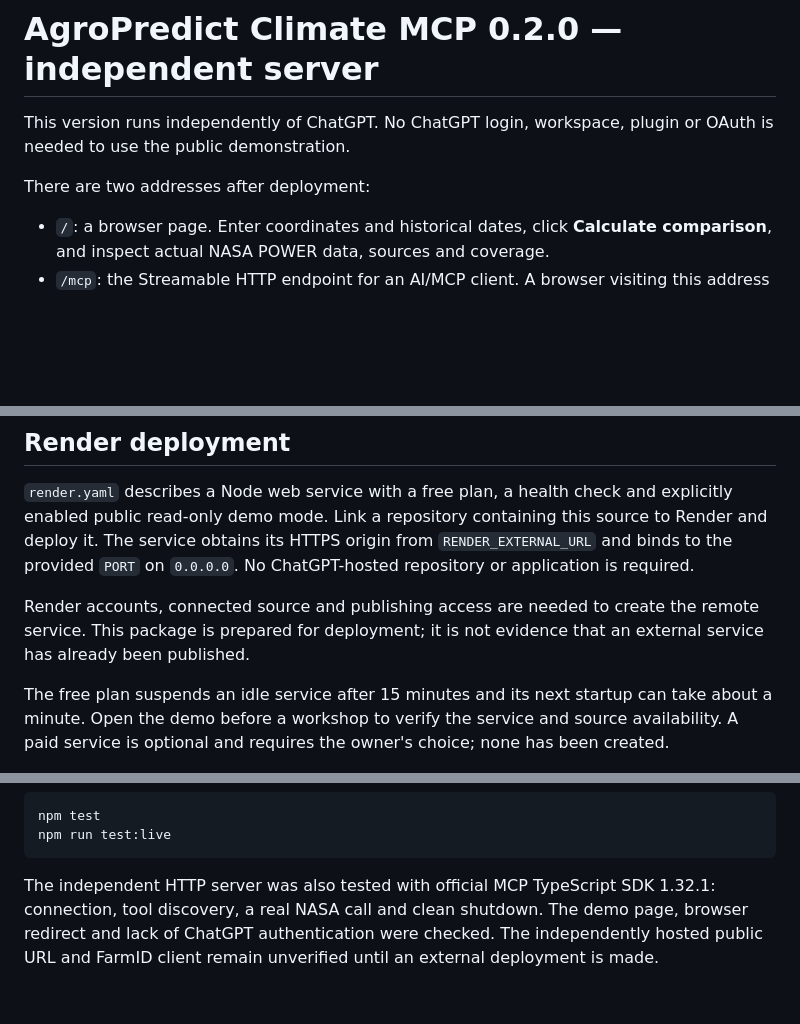
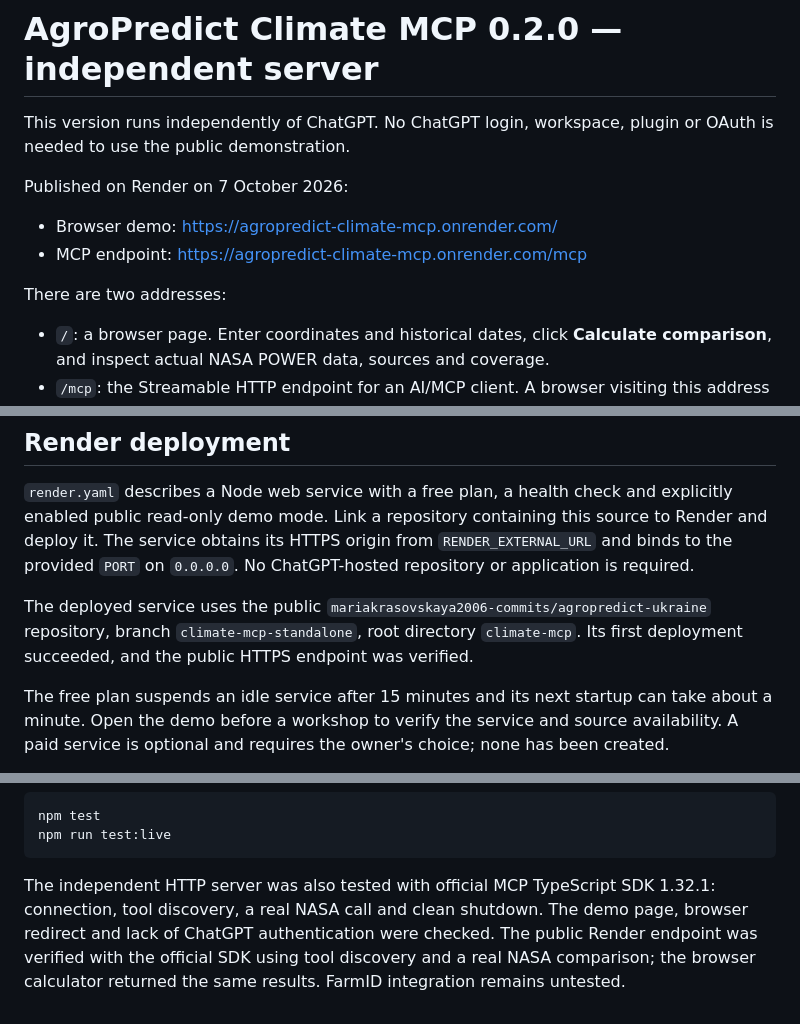
Before and after one commit to mariakrasovskaya2006-commits/agropredict-ukraine, a Markdown page: climate-mcp/README.md, 3 parts joined by grey strips. Drawn GitHub-style; blank space fills up the shorter version.

Commit message:
Document verified public Render deployment

````diff
--- a/climate-mcp/README.md
+++ b/climate-mcp/README.md
@@ -2,7 +2,12 @@
 
 This version runs independently of ChatGPT. No ChatGPT login, workspace, plugin or OAuth is needed to use the public demonstration.
 
-There are two addresses after deployment:
+Published on Render on 7 October 2026:
+
+- Browser demo: https://agropredict-climate-mcp.onrender.com/
+- MCP endpoint: https://agropredict-climate-mcp.onrender.com/mcp
+
+There are two addresses:
 
 - `/`: a browser page. Enter coordinates and historical dates, click **Calculate comparison**, and inspect actual NASA POWER data, sources and coverage.
 - `/mcp`: the Streamable HTTP endpoint for an AI/MCP client. A browser visiting this address is redirected to the demo page; an MCP client uses POST requests.
@@ -21,7 +26,7 @@ Open `http://127.0.0.1:8787` in a browser on the machine running the server. Con
 
 `render.yaml` describes a Node web service with a free plan, a health check and explicitly enabled public read-only demo mode. Link a repository containing this source to Render and deploy it. The service obtains its HTTPS origin from `RENDER_EXTERNAL_URL` and binds to the provided `PORT` on `0.0.0.0`. No ChatGPT-hosted repository or application is required.
 
-Render accounts, connected source and publishing access are needed to create the remote service. This package is prepared for deployment; it is not evidence that an external service has already been published.
+The deployed service uses the public `mariakrasovskaya2006-commits/agropredict-ukraine` repository, branch `climate-mcp-standalone`, root directory `climate-mcp`. Its first deployment succeeded, and the public HTTPS endpoint was verified.
 
 The free plan suspends an idle service after 15 minutes and its next startup can take about a minute. Open the demo before a workshop to verify the service and source availability. A paid service is optional and requires the owner's choice; none has been created.
 
@@ -58,4 +63,4 @@ npm test
 npm run test:live
 ```
 
-The independent HTTP server was also tested with official MCP TypeScript SDK 1.32.1: connection, tool discovery, a real NASA call and clean shutdown. The demo page, browser redirect and lack of ChatGPT authentication were checked. The independently hosted public URL and FarmID client remain unverified until an external deployment is made.
+The independent HTTP server was also tested with official MCP TypeScript SDK 1.32.1: connection, tool discovery, a real NASA call and clean shutdown. The demo page, browser redirect and lack of ChatGPT authentication were checked. The public Render endpoint was verified with the official SDK using tool discovery and a real NASA comparison; the browser calculator returned the same results. FarmID integration remains untested.
````
